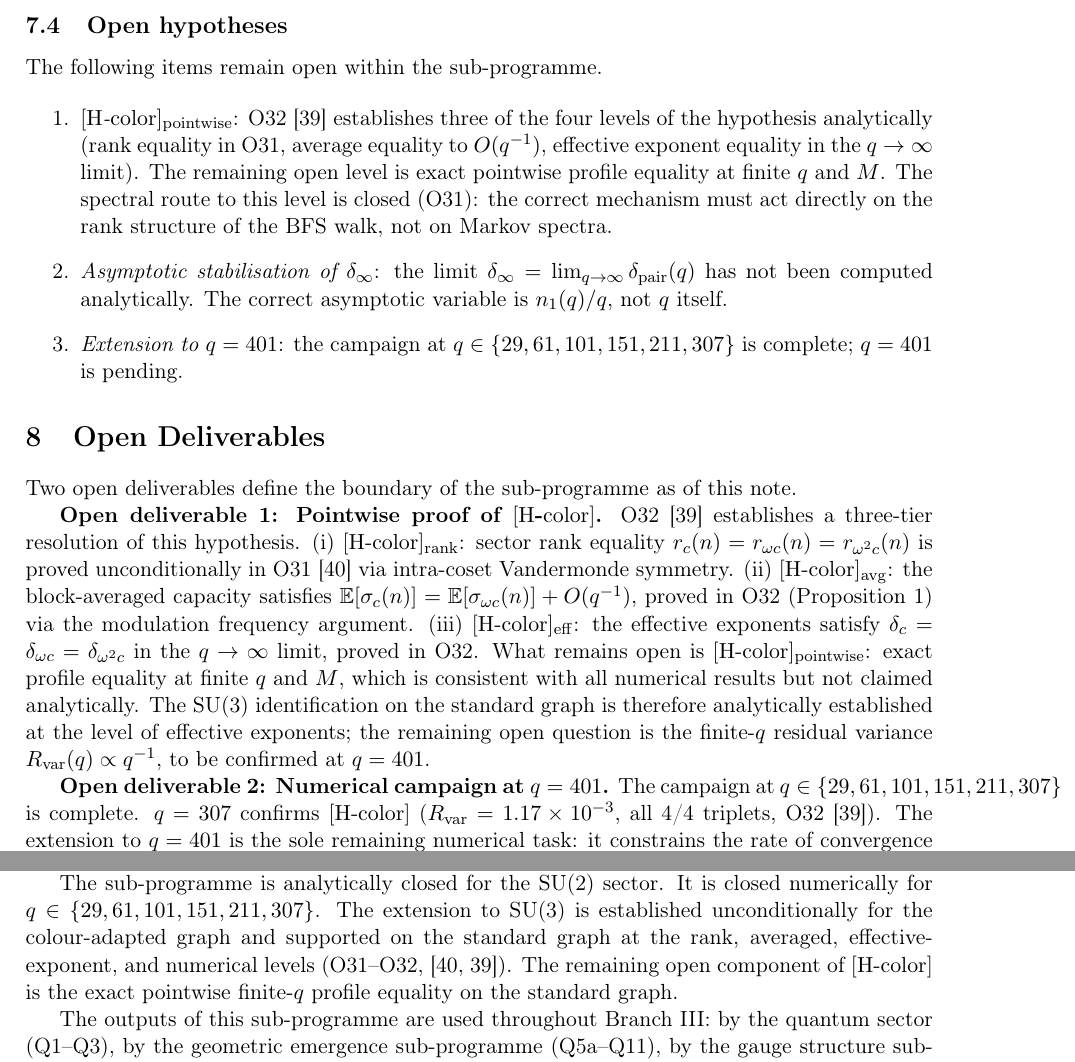
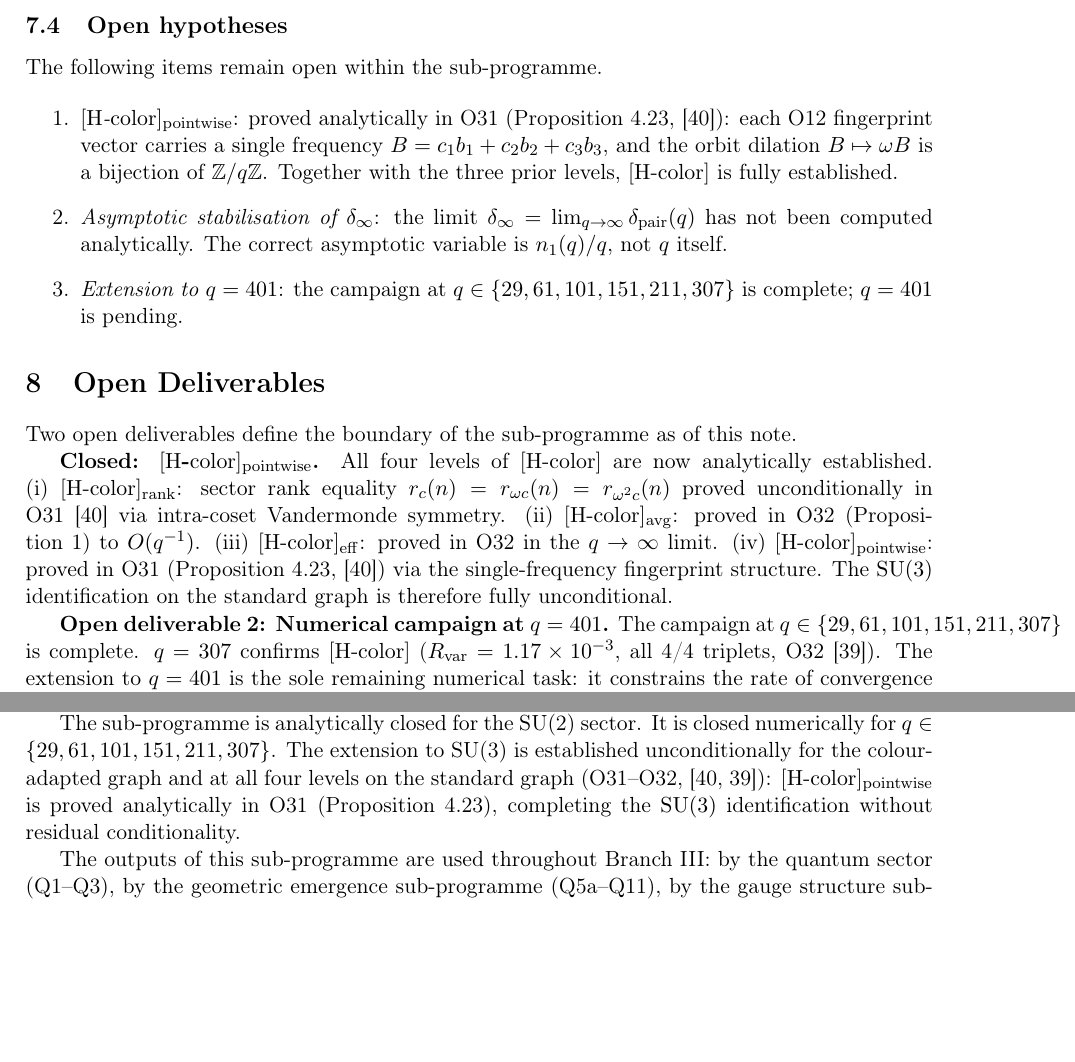
Before and after one commit to Cosmochrony/spectral-admissibility-note, a LaTeX paper (tex/SpectralAdmissibilityNote.tex): two parts of pages 9 and 10 of 13, joined at a grey line, cut so that both start at the same text, the shorter picture padded with empty space. Compiled offline with pdfLaTeX.

Commit message:
Prove $[\mathrm{H\text{-}color}]_{\mathrm{pointwise}}$ analytically, completing $\SU(3)$ identification unconditionally. Update bibliography DOIs and refine exposition. Recompile PDF.

```diff
--- a/tex/SpectralAdmissibilityNote.tex
+++ b/tex/SpectralAdmissibilityNote.tex
@@ -593,13 +594,12 @@ $\chi$ itself.
       The following items remain open within the sub-programme.
 
       \begin{enumerate}
-        \item \textit{$[\mathrm{H\text{-}color}]_{\mathrm{pointwise}}$}: O32~\cite{Beau2026a36}
-        establishes three of the four levels of the hypothesis analytically
-        (rank equality in O31, average equality to $O(q^{-1})$, effective exponent equality in
-        the $q \to \infty$ limit).
-        The remaining open level is exact pointwise profile equality at finite $q$ and $M$.
-        The spectral route to this level is closed (O31): the correct mechanism must act directly
-        on the rank structure of the BFS walk, not on Markov spectra.
+        \item \textit{$[\mathrm{H\text{-}color}]_{\mathrm{pointwise}}$}:
+        proved analytically in O31 (Proposition~4.23,~\cite{Beau2026a35}): each O12
+        fingerprint vector carries a single frequency
+        $B = c_1 b_1 + c_2 b_2 + c_3 b_3$, and the orbit dilation $B \mapsto \omega B$
+        is a bijection of $\mathbb{Z}/q\mathbb{Z}$.
+        Together with the three prior levels, $[\mathrm{H\text{-}color}]$ is fully established.
 
         \item \textit{Asymptotic stabilisation of $\delta_\infty$}: the limit
         $\delta_\infty = \lim_{q \to \infty} \dimpair(q)$ has not been computed analytically.
@@ -614,22 +614,16 @@ $\chi$ itself.
 
     Two open deliverables define the boundary of the sub-programme as of this note.
 
-    \textbf{Open deliverable 1: Pointwise proof of $[\mathrm{H\text{-}color}]$.}
-    O32~\cite{Beau2026a36} establishes a three-tier resolution of this hypothesis.
+    \textbf{Closed: $[\mathrm{H\text{-}color}]_{\mathrm{pointwise}}$.}
+    All four levels of $[\mathrm{H\text{-}color}]$ are now analytically established.
     (i)~$[\mathrm{H\text{-}color}]_{\mathrm{rank}}$: sector rank equality
-    $r_c(n) = r_{\omega c}(n) = r_{\omega^2 c}(n)$ is proved unconditionally in
+    $r_c(n) = r_{\omega c}(n) = r_{\omega^2 c}(n)$ proved unconditionally in
     O31~\cite{Beau2026a35} via intra-coset Vandermonde symmetry.
-    (ii)~$[\mathrm{H\text{-}color}]_{\mathrm{avg}}$: the block-averaged capacity satisfies
-    $\mathbb{E}[\sigma_c(n)] = \mathbb{E}[\sigma_{\omega c}(n)] + O(q^{-1})$, proved in
-    O32 (Proposition~1) via the modulation frequency argument.
-    (iii)~$[\mathrm{H\text{-}color}]_{\mathrm{eff}}$: the effective exponents satisfy
-    $\delta_c = \delta_{\omega c} = \delta_{\omega^2 c}$ in the $q \to \infty$ limit, proved in O32.
-    What remains open is $[\mathrm{H\text{-}color}]_{\mathrm{pointwise}}$: exact profile equality
-    at finite $q$ and $M$, which is consistent with all numerical results but not claimed
-    analytically.
-    The SU(3) identification on the standard graph is therefore analytically established at the
-    level of effective exponents; the remaining open question is the finite-$q$ residual variance
-    $R_{\mathrm{var}}(q) \propto q^{-1}$, to be confirmed at $q = 401$.
+    (ii)~$[\mathrm{H\text{-}color}]_{\mathrm{avg}}$: proved in O32 (Proposition~1) to $O(q^{-1})$.
+    (iii)~$[\mathrm{H\text{-}color}]_{\mathrm{eff}}$: proved in O32 in the $q \to \infty$ limit.
+    (iv)~$[\mathrm{H\text{-}color}]_{\mathrm{pointwise}}$: proved in O31
+    (Proposition~4.23,~\cite{Beau2026a35}) via the single-frequency fingerprint structure.
+    The $\SU(3)$ identification on the standard graph is therefore fully unconditional.
 
     \textbf{Open deliverable 2: Numerical campaign at $q = 401$.}
     The campaign at $q \in \{29, 61, 101, 151, 211, 307\}$ is complete.
@@ -657,10 +651,9 @@ $\chi$ itself.
     The sub-programme is analytically closed for the SU(2) sector.
     It is closed numerically for $q \in \{29, 61, 101, 151, 211, 307\}$.
     The extension to SU(3) is established unconditionally for the colour-adapted graph
-    and supported on the standard graph at the rank, averaged, effective-exponent, and
-    numerical levels (O31--O32,~\cite{Beau2026a35,Beau2026a36}).
-    The remaining open component of $[\mathrm{H\text{-}color}]$ is the exact pointwise
-    finite-$q$ profile equality on the standard graph.
+    and at all four levels on the standard graph (O31--O32,~\cite{Beau2026a35,Beau2026a36}):
+    $[\mathrm{H\text{-}color}]_{\mathrm{pointwise}}$ is proved analytically in O31
+    (Proposition~4.23), completing the $\SU(3)$ identification without residual conditionality.
 
     The outputs of this sub-programme are used throughout Branch~III: by the quantum sector
     (Q1--Q3), by the geometric emergence sub-programme (Q5a--Q11), by the gauge structure
```
Also changed, not shown: tex/cosmochrony-bibliography.bib (+2 -2 lines), out/SpectralAdmissibilityNote.pdf, tex/SpectralAdmissibilityNote.tex (7 more changed lines).
